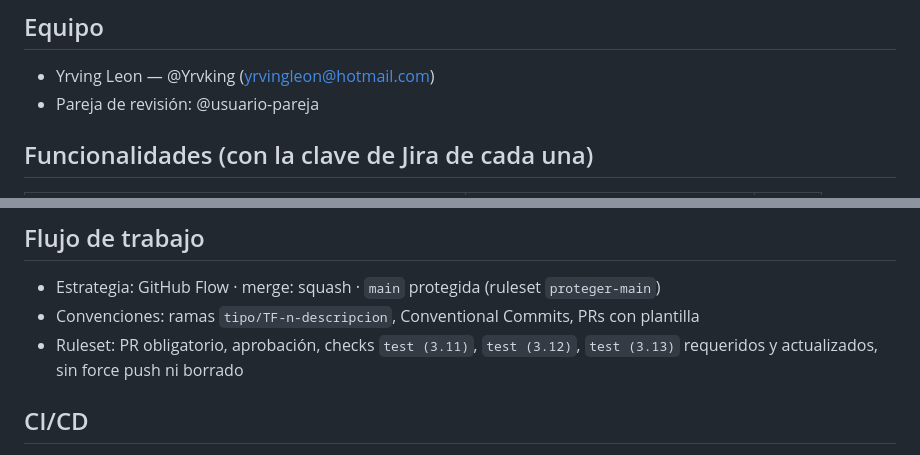
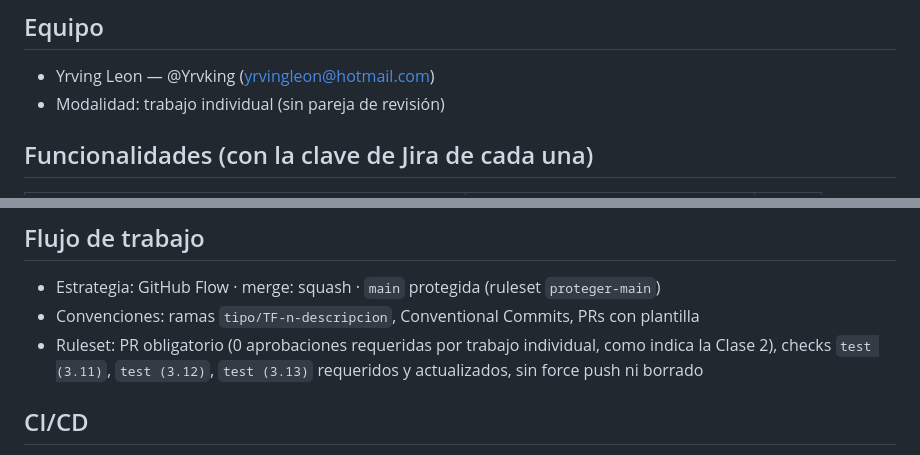
Before and after one commit to Yrvking/taskflow, a Markdown page: README.md, 2 parts joined by grey strips. Rendered like a GitHub page.

Commit message:
docs: indica trabajo individual en el README TF-15

```diff
--- a/README.md
+++ b/README.md
@@ -7,7 +7,7 @@ Sitio: https://yrvking.github.io/taskflow/ · Jira: https://yrving333.atlassian.
 ## Equipo
 
 - Yrving Leon — @Yrvking (yrvingleon@hotmail.com)
-- Pareja de revisión: @usuario-pareja
+- Modalidad: trabajo individual (sin pareja de revisión)
 
 ## Funcionalidades (con la clave de Jira de cada una)
 
@@ -34,7 +34,7 @@ python -m pytest -v              # 17 passed
 
 - Estrategia: GitHub Flow · merge: squash · `main` protegida (ruleset `proteger-main`)
 - Convenciones: ramas `tipo/TF-n-descripcion`, Conventional Commits, PRs con plantilla
-- Ruleset: PR obligatorio, aprobación, checks `test (3.11)`, `test (3.12)`, `test (3.13)` requeridos y actualizados, sin force push ni borrado
+- Ruleset: PR obligatorio (0 aprobaciones requeridas por trabajo individual, como indica la Clase 2), checks `test (3.11)`, `test (3.12)`, `test (3.13)` requeridos y actualizados, sin force push ni borrado
 
 ## CI/CD
 
```
